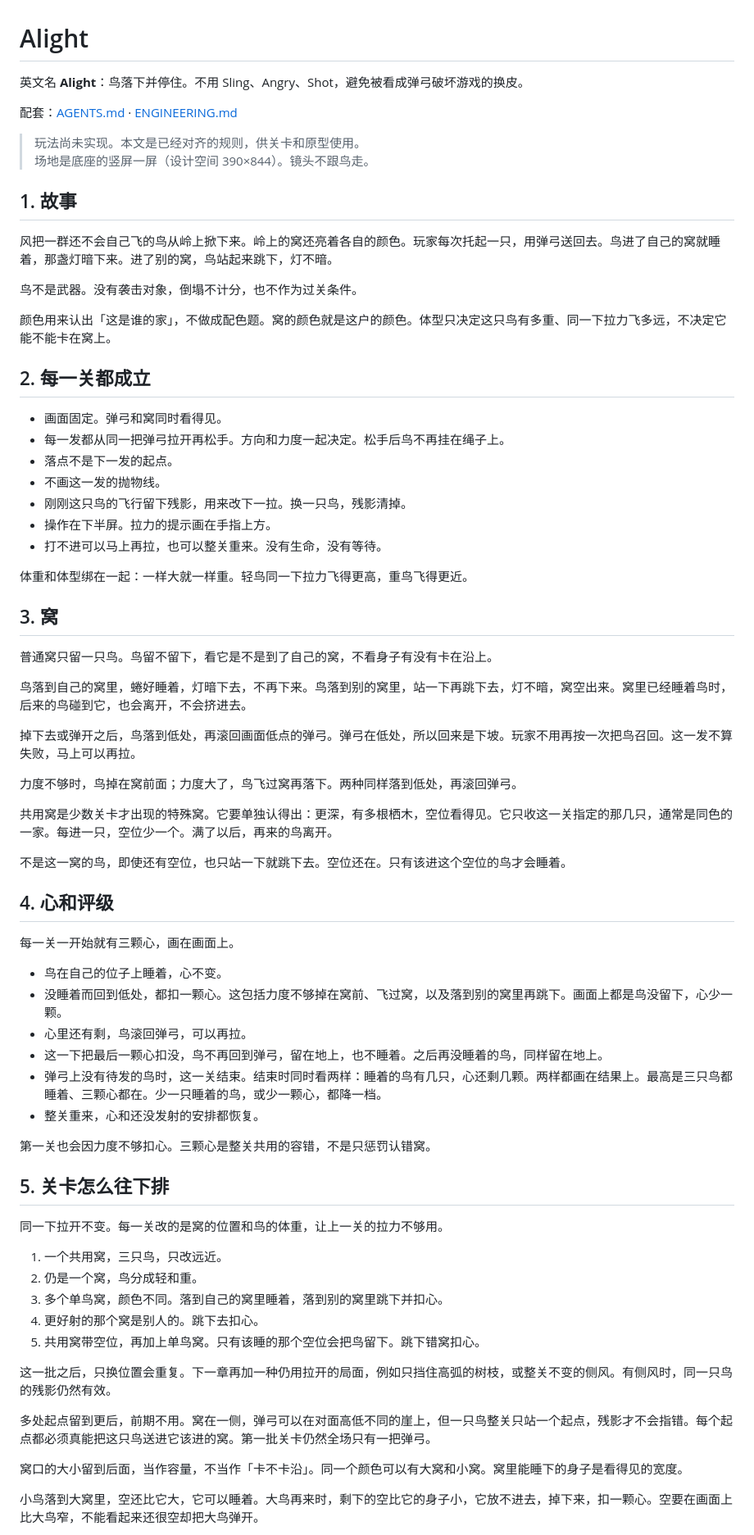
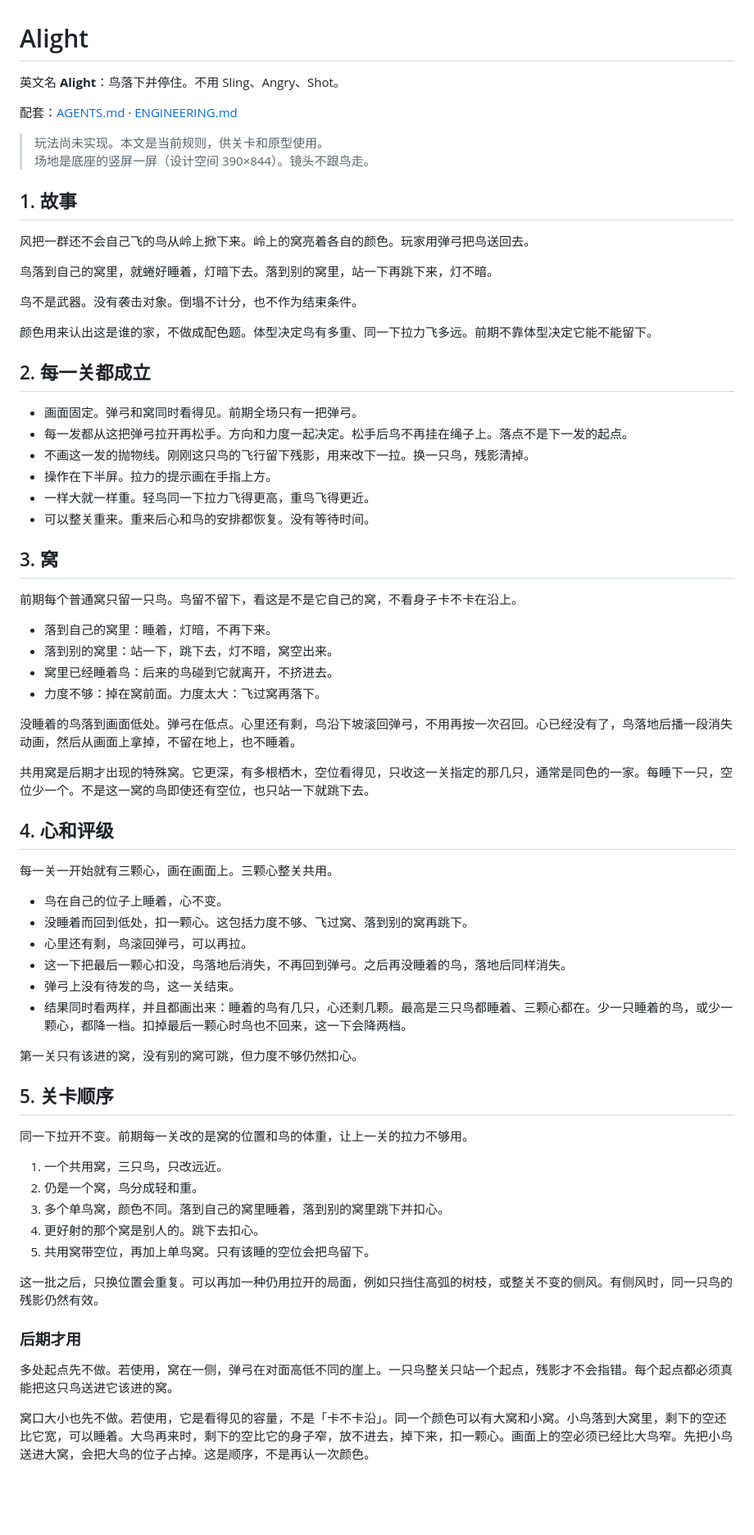
Before and after one commit to zhixuan90103-lab/Alight, a Markdown page: docs/GAME-RULES.md, the part around one of its changes. Shown at 82% size. Drawn GitHub-style; blank space fills up the shorter version.

Commit message:
整理 Alight 规则：扣心后鸟落地消失，窝沿不再决定去留。

```diff
--- a/docs/GAME-RULES.md
+++ b/docs/GAME-RULES.md
@@ -1,74 +1,72 @@
 # Alight
 
-英文名 **Alight**：鸟落下并停住。不用 Sling、Angry、Shot，避免被看成弹弓破坏游戏的换皮。
+英文名 **Alight**：鸟落下并停住。不用 Sling、Angry、Shot。
 
 配套：[AGENTS.md](../AGENTS.md) · [ENGINEERING.md](./ENGINEERING.md)
 
-> 玩法尚未实现。本文是已经对齐的规则，供关卡和原型使用。
+> 玩法尚未实现。本文是当前规则，供关卡和原型使用。
 > 场地是底座的竖屏一屏（设计空间 390×844）。镜头不跟鸟走。
 
 ## 1. 故事
 
-风把一群还不会自己飞的鸟从岭上掀下来。岭上的窝还亮着各自的颜色。玩家每次托起一只，用弹弓送回去。鸟进了自己的窝就睡着，那盏灯暗下来。进了别的窝，鸟站起来跳下，灯不暗。
+风把一群还不会自己飞的鸟从岭上掀下来。岭上的窝亮着各自的颜色。玩家用弹弓把鸟送回去。
 
-鸟不是武器。没有袭击对象，倒塌不计分，也不作为过关条件。
+鸟落到自己的窝里，就蜷好睡着，灯暗下去。落到别的窝里，站一下再跳下来，灯不暗。
 
-颜色用来认出「这是谁的家」，不做成配色题。窝的颜色就是这户的颜色。体型只决定这只鸟有多重、同一下拉力飞多远，不决定它能不能卡在窝上。
+鸟不是武器。没有袭击对象。倒塌不计分，也不作为结束条件。
+
+颜色用来认出这是谁的家，不做成配色题。体型决定鸟有多重、同一下拉力飞多远。前期不靠体型决定它能不能留下。
 
 ## 2. 每一关都成立
 
-- 画面固定。弹弓和窝同时看得见。
-- 每一发都从同一把弹弓拉开再松手。方向和力度一起决定。松手后鸟不再挂在绳子上。
-- 落点不是下一发的起点。
-- 不画这一发的抛物线。
-- 刚刚这只鸟的飞行留下残影，用来改下一拉。换一只鸟，残影清掉。
+- 画面固定。弹弓和窝同时看得见。前期全场只有一把弹弓。
+- 每一发都从这把弹弓拉开再松手。方向和力度一起决定。松手后鸟不再挂在绳子上。落点不是下一发的起点。
+- 不画这一发的抛物线。刚刚这只鸟的飞行留下残影，用来改下一拉。换一只鸟，残影清掉。
 - 操作在下半屏。拉力的提示画在手指上方。
-- 打不进可以马上再拉，也可以整关重来。没有生命，没有等待。
-
-体重和体型绑在一起：一样大就一样重。轻鸟同一下拉力飞得更高，重鸟飞得更近。
+- 一样大就一样重。轻鸟同一下拉力飞得更高，重鸟飞得更近。
+- 可以整关重来。重来后心和鸟的安排都恢复。没有等待时间。
 
 ## 3. 窝
 
-普通窝只留一只鸟。鸟留不留下，看它是不是到了自己的窝，不看身子有没有卡在沿上。
+前期每个普通窝只留一只鸟。鸟留不留下，看这是不是它自己的窝，不看身子卡不卡在沿上。
 
-鸟落到自己的窝里，蜷好睡着，灯暗下去，不再下来。鸟落到别的窝里，站一下再跳下去，灯不暗，窝空出来。窝里已经睡着鸟时，后来的鸟碰到它，也会离开，不会挤进去。
+- 落到自己的窝里：睡着，灯暗，不再下来。
+- 落到别的窝里：站一下，跳下去，灯不暗，窝空出来。
+- 窝里已经睡着鸟：后来的鸟碰到它就离开，不挤进去。
+- 力度不够：掉在窝前面。力度太大：飞过窝再落下。
 
-掉下去或弹开之后，鸟落到低处，再滚回画面低点的弹弓。弹弓在低处，所以回来是下坡。玩家不用再按一次把鸟召回。这一发不算失败，马上可以再拉。
+没睡着的鸟落到画面低处。弹弓在低点。心里还有剩，鸟沿下坡滚回弹弓，不用再按一次召回。心已经没有了，鸟落地后播一段消失动画，然后从画面上拿掉，不留在地上，也不睡着。
 
-力度不够时，鸟掉在窝前面；力度大了，鸟飞过窝再落下。两种同样落到低处，再滚回弹弓。
-
-共用窝是少数关卡才出现的特殊窝。它要单独认得出：更深，有多根栖木，空位看得见。它只收这一关指定的那几只，通常是同色的一家。每进一只，空位少一个。满了以后，再来的鸟离开。
-
-不是这一窝的鸟，即使还有空位，也只站一下就跳下去。空位还在。只有该进这个空位的鸟才会睡着。
+共用窝是后期才出现的特殊窝。它更深，有多根栖木，空位看得见，只收这一关指定的那几只，通常是同色的一家。每睡下一只，空位少一个。不是这一窝的鸟即使还有空位，也只站一下就跳下去。
 
 ## 4. 心和评级
 
-每一关一开始就有三颗心，画在画面上。
+每一关一开始就有三颗心，画在画面上。三颗心整关共用。
 
 - 鸟在自己的位子上睡着，心不变。
-- 没睡着而回到低处，都扣一颗心。这包括力度不够掉在窝前、飞过窝，以及落到别的窝里再跳下。画面上都是鸟没留下，心少一颗。
+- 没睡着而回到低处，扣一颗心。这包括力度不够、飞过窝、落到别的窝再跳下。
 - 心里还有剩，鸟滚回弹弓，可以再拉。
-- 这一下把最后一颗心扣没，鸟不再回到弹弓，留在地上，也不睡着。之后再没睡着的鸟，同样留在地上。
-- 弹弓上没有待发的鸟时，这一关结束。结束时同时看两样：睡着的鸟有几只，心还剩几颗。两样都画在结果上。最高是三只鸟都睡着、三颗心都在。少一只睡着的鸟，或少一颗心，都降一档。
-- 整关重来，心和还没发射的安排都恢复。
+- 这一下把最后一颗心扣没，鸟落地后消失，不再回到弹弓。之后再没睡着的鸟，落地后同样消失。
+- 弹弓上没有待发的鸟，这一关结束。
+- 结果同时看两样，并且都画出来：睡着的鸟有几只，心还剩几颗。最高是三只鸟都睡着、三颗心都在。少一只睡着的鸟，或少一颗心，都降一档。扣掉最后一颗心时鸟也不回来，这一下会降两档。
 
-第一关也会因力度不够扣心。三颗心是整关共用的容错，不是只惩罚认错窝。
+第一关只有该进的窝，没有别的窝可跳，但力度不够仍然扣心。
 
-## 5. 关卡怎么往下排
+## 5. 关卡顺序
 
-同一下拉开不变。每一关改的是窝的位置和鸟的体重，让上一关的拉力不够用。
+同一下拉开不变。前期每一关改的是窝的位置和鸟的体重，让上一关的拉力不够用。
 
 1. 一个共用窝，三只鸟，只改远近。
 2. 仍是一个窝，鸟分成轻和重。
 3. 多个单鸟窝，颜色不同。落到自己的窝里睡着，落到别的窝里跳下并扣心。
 4. 更好射的那个窝是别人的。跳下去扣心。
-5. 共用窝带空位，再加上单鸟窝。只有该睡的那个空位会把鸟留下。跳下错窝扣心。
+5. 共用窝带空位，再加上单鸟窝。只有该睡的空位会把鸟留下。
 
-这一批之后，只换位置会重复。下一章再加一种仍用拉开的局面，例如只挡住高弧的树枝，或整关不变的侧风。有侧风时，同一只鸟的残影仍然有效。
+这一批之后，只换位置会重复。可以再加一种仍用拉开的局面，例如只挡住高弧的树枝，或整关不变的侧风。有侧风时，同一只鸟的残影仍然有效。
 
-多处起点留到更后，前期不用。窝在一侧，弹弓可以在对面高低不同的崖上，但一只鸟整关只站一个起点，残影才不会指错。每个起点都必须真能把这只鸟送进它该进的窝。第一批关卡仍然全场只有一把弹弓。
+### 后期才用
 
-窝口的大小留到后面，当作容量，不当作「卡不卡沿」。同一个颜色可以有大窝和小窝。窝里能睡下的身子是看得见的宽度。
+多处起点先不做。若使用，窝在一侧，弹弓在对面高低不同的崖上。一只鸟整关只站一个起点，残影才不会指错。每个起点都必须真能把这只鸟送进它该进的窝。
 
-小鸟落到大窝里，空还比它大，它可以睡着。大鸟再来时，剩下的空比它的身子小，它放不进去，掉下来，扣一颗心。空要在画面上比大鸟窄，不能看起来还很空却把大鸟弹开。
+窝口大小也先不做。若使用，它是看得见的容量，不是「卡不卡沿」。同一个颜色可以有大窝和小窝。小鸟落到大窝里，剩下的空还比它宽，可以睡着。大鸟再来时，剩下的空比它的身子窄，放不进去，掉下来，扣一颗心。画面上的空必须已经比大鸟窄。先把小鸟送进大窝，会把大鸟的位子占掉。这是顺序，不是再认一次颜色。
 
```
Also changed, not shown: other parts of docs/GAME-RULES.md (+6 -8 lines).
